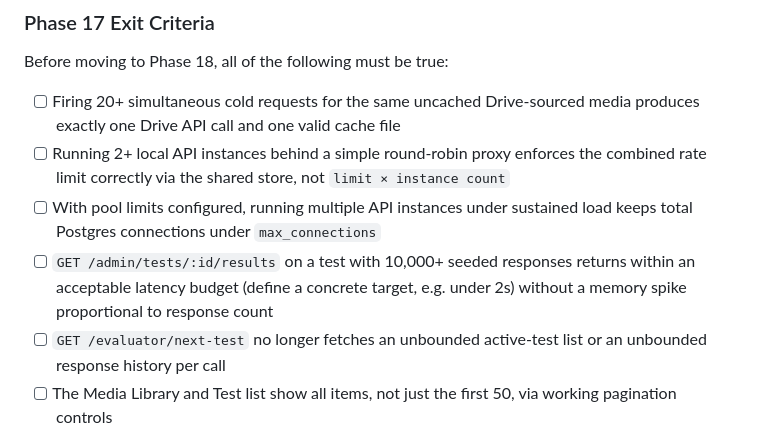
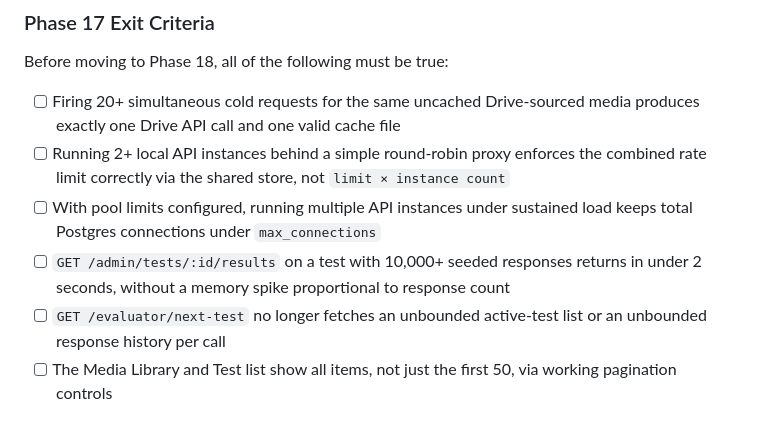
Before and after one commit to Adrimars/TESTx, a Markdown page: plan.md, the part around the change. Rendered like a GitHub page.

```diff
--- a/plan.md
+++ b/plan.md
@@ -110,7 +110,7 @@ Before moving to Phase 18, all of the following must be true:
 - [ ] Firing 20+ simultaneous cold requests for the same uncached Drive-sourced media produces exactly one Drive API call and one valid cache file
 - [ ] Running 2+ local API instances behind a simple round-robin proxy enforces the combined rate limit correctly via the shared store, not `limit × instance count`
 - [ ] With pool limits configured, running multiple API instances under sustained load keeps total Postgres connections under `max_connections`
-- [ ] `GET /admin/tests/:id/results` on a test with 10,000+ seeded responses returns within an acceptable latency budget (define a concrete target, e.g. under 2s) without a memory spike proportional to response count
+- [ ] `GET /admin/tests/:id/results` on a test with 10,000+ seeded responses returns in under 2 seconds, without a memory spike proportional to response count
 - [ ] `GET /evaluator/next-test` no longer fetches an unbounded active-test list or an unbounded response history per call
 - [ ] The Media Library and Test list show all items, not just the first 50, via working pagination controls
 - [ ] Thumbnails served to the admin grid and mobile/evaluator cards are meaningfully smaller than the original file
```
Also changed, not shown: OPTIMIZATIONS.md (+5 -5 lines).
